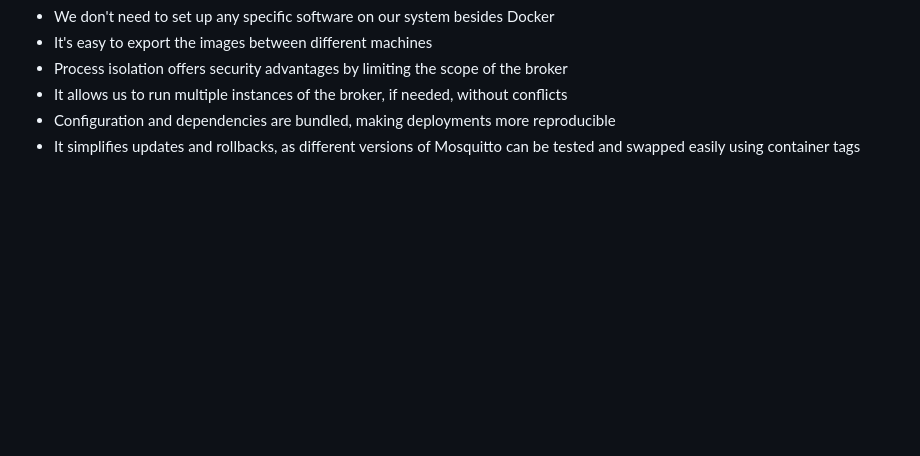
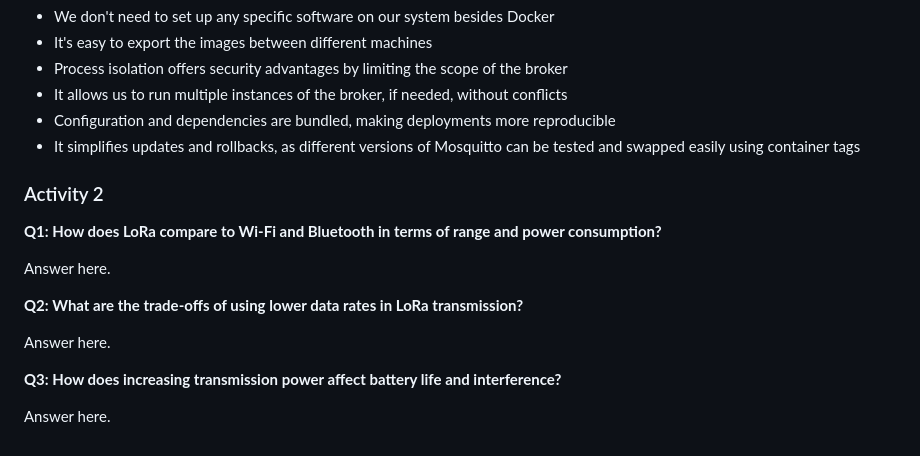
Before and after one commit to pauhmolins/iot-connectivity-project, a Markdown page: README.md, the part around the change. GitHub-like rendering; blank space fills up the shorter version.

Commit message:
Added assignment 2 questions

```diff
--- a/README.md
+++ b/README.md
@@ -140,3 +140,17 @@ There are a few advantages to using Docker in our case:
 - It allows us to run multiple instances of the broker, if needed, without conflicts
 - Configuration and dependencies are bundled, making deployments more reproducible
 - It simplifies updates and rollbacks, as different versions of Mosquitto can be tested and swapped easily using container tags
+
+### Activity 2
+
+**Q1: How does LoRa compare to Wi-Fi and Bluetooth in terms of range and power consumption?**
+
+Answer here.
+
+**Q2: What are the trade-offs of using lower data rates in LoRa transmission?**
+
+Answer here.
+
+**Q3: How does increasing transmission power affect battery life and interference?**
+
+Answer here.
```
